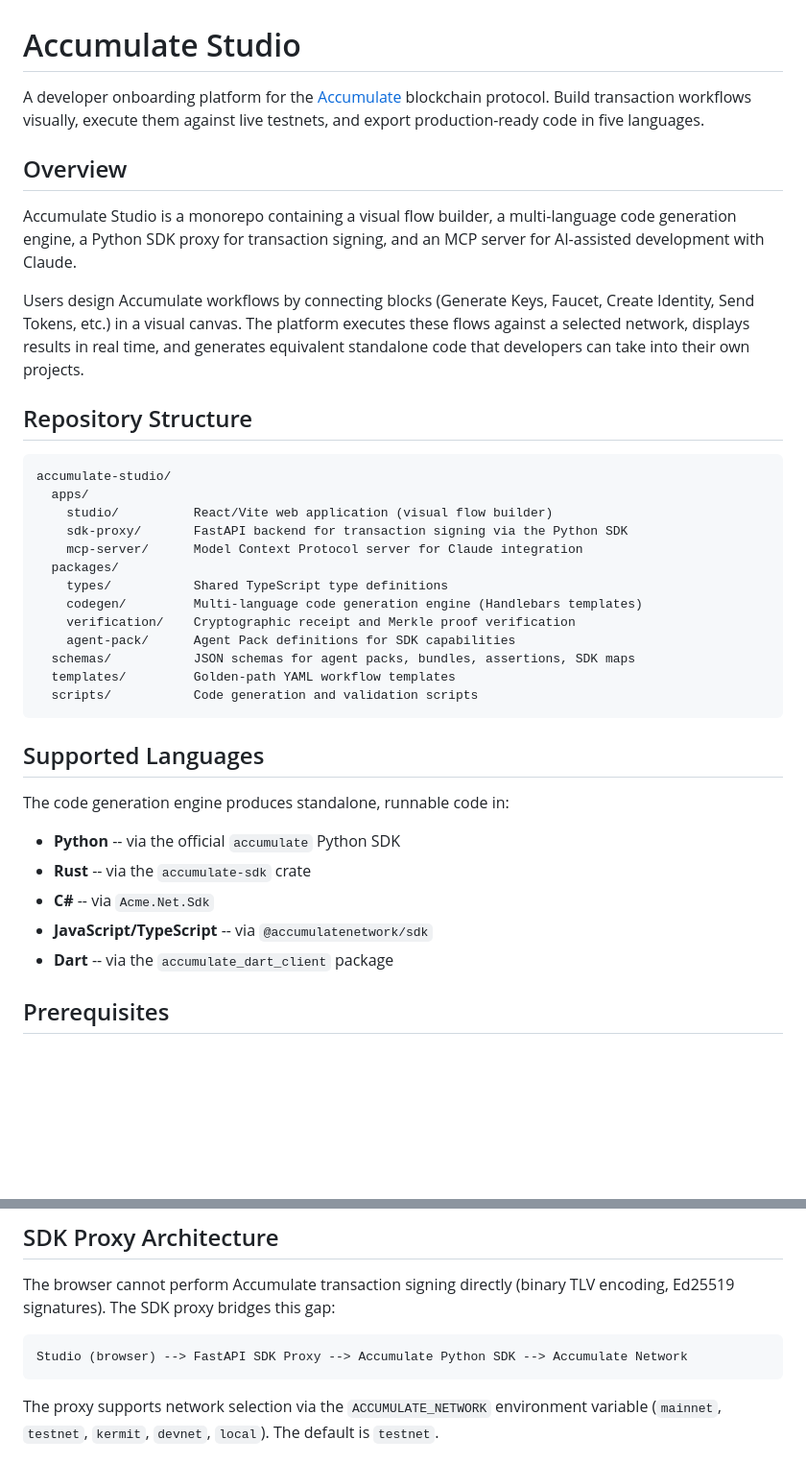
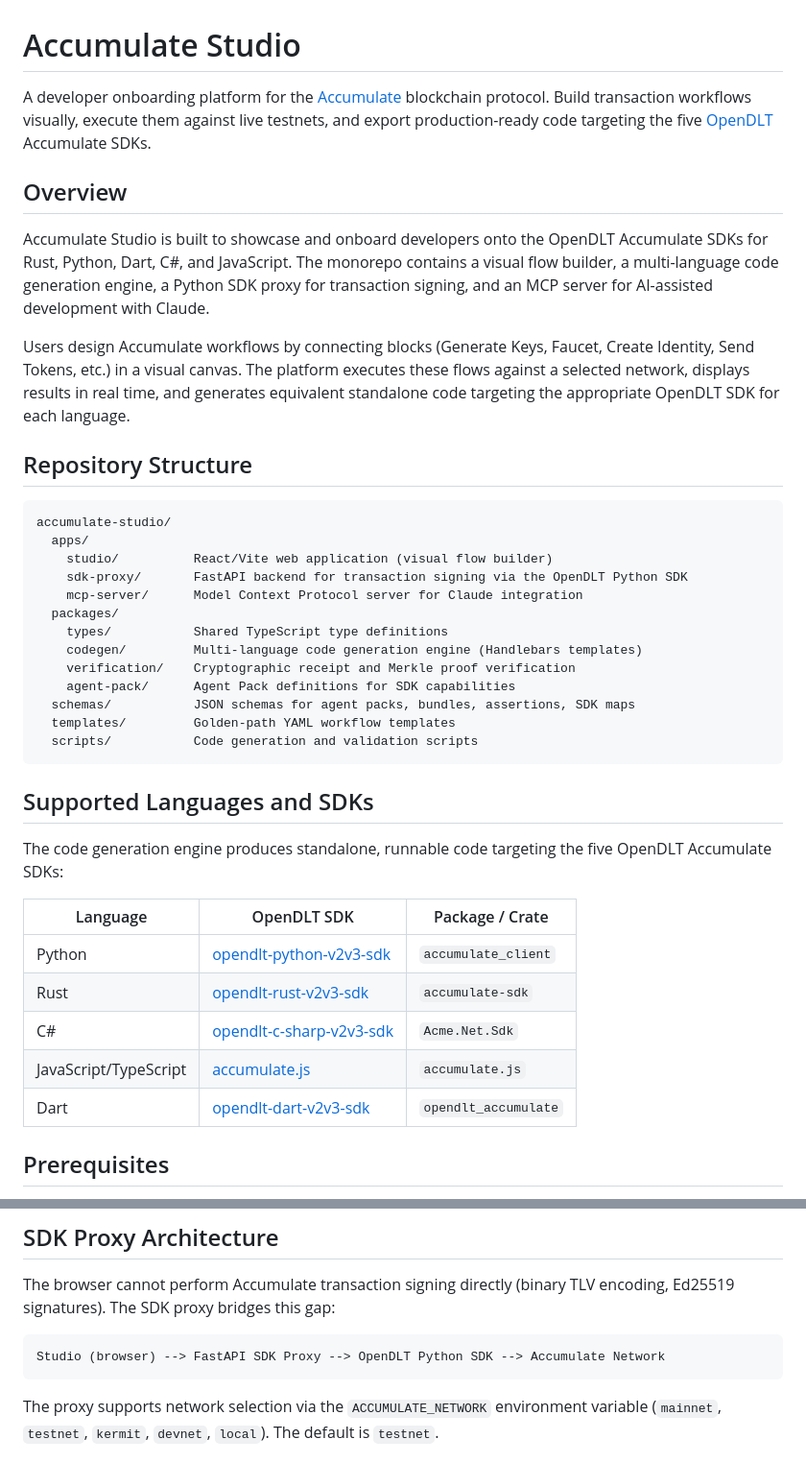
Before and after one commit to opendlt/accumulate_studio, a Markdown page: README.md, 2 parts joined by grey strips. Shown at 96% size. Rendered like a GitHub page; blank space fills up the shorter version.

Commit message:
Update README to reference all five OpenDLT SDKs consistently

````diff
--- a/README.md
+++ b/README.md
@@ -1,12 +1,12 @@
 # Accumulate Studio
 
-A developer onboarding platform for the [Accumulate](https://accumulatenetwork.io/) blockchain protocol. Build transaction workflows visually, execute them against live testnets, and export production-ready code in five languages.
+A developer onboarding platform for the [Accumulate](https://accumulatenetwork.io/) blockchain protocol. Build transaction workflows visually, execute them against live testnets, and export production-ready code targeting the five [OpenDLT](https://github.com/opendlt) Accumulate SDKs.
 
 ## Overview
 
-Accumulate Studio is a monorepo containing a visual flow builder, a multi-language code generation engine, a Python SDK proxy for transaction signing, and an MCP server for AI-assisted development with Claude.
+Accumulate Studio is built to showcase and onboard developers onto the OpenDLT Accumulate SDKs for Rust, Python, Dart, C#, and JavaScript. The monorepo contains a visual flow builder, a multi-language code generation engine, a Python SDK proxy for transaction signing, and an MCP server for AI-assisted development with Claude.
 
-Users design Accumulate workflows by connecting blocks (Generate Keys, Faucet, Create Identity, Send Tokens, etc.) in a visual canvas. The platform executes these flows against a selected network, displays results in real time, and generates equivalent standalone code that developers can take into their own projects.
+Users design Accumulate workflows by connecting blocks (Generate Keys, Faucet, Create Identity, Send Tokens, etc.) in a visual canvas. The platform executes these flows against a selected network, displays results in real time, and generates equivalent standalone code targeting the appropriate OpenDLT SDK for each language.
 
 ## Repository Structure
 
@@ -14,7 +14,7 @@ Users design Accumulate workflows by connecting blocks (Generate Keys, Faucet, C
 accumulate-studio/
   apps/
     studio/          React/Vite web application (visual flow builder)
-    sdk-proxy/       FastAPI backend for transaction signing via the Python SDK
+    sdk-proxy/       FastAPI backend for transaction signing via the OpenDLT Python SDK
     mcp-server/      Model Context Protocol server for Claude integration
   packages/
     types/           Shared TypeScript type definitions
@@ -26,15 +26,17 @@ accumulate-studio/
   scripts/           Code generation and validation scripts
 ```
 
-## Supported Languages
+## Supported Languages and SDKs
 
-The code generation engine produces standalone, runnable code in:
+The code generation engine produces standalone, runnable code targeting the five OpenDLT Accumulate SDKs:
 
-- **Python** -- via the official `accumulate` Python SDK
-- **Rust** -- via the `accumulate-sdk` crate
-- **C#** -- via `Acme.Net.Sdk`
-- **JavaScript/TypeScript** -- via `@accumulatenetwork/sdk`
-- **Dart** -- via the `accumulate_dart_client` package
+| Language | OpenDLT SDK | Package / Crate |
+|----------|-------------|-----------------|
+| Python | [opendlt-python-v2v3-sdk](https://github.com/opendlt/opendlt-python-v2v3-sdk) | `accumulate_client` |
+| Rust | [opendlt-rust-v2v3-sdk](https://github.com/opendlt/opendlt-rust-v2v3-sdk) | `accumulate-sdk` |
+| C# | [opendlt-c-sharp-v2v3-sdk](https://github.com/opendlt/opendlt-c-sharp-v2v3-sdk) | `Acme.Net.Sdk` |
+| JavaScript/TypeScript | [accumulate.js](https://github.com/opendlt/accumulate.js) | `accumulate.js` |
+| Dart | [opendlt-dart-v2v3-sdk](https://github.com/opendlt/opendlt-dart-v2v3-sdk) | `opendlt_accumulate` |
 
 ## Prerequisites
 
@@ -152,7 +154,7 @@ npm run dev:mcp
 The browser cannot perform Accumulate transaction signing directly (binary TLV encoding, Ed25519 signatures). The SDK proxy bridges this gap:
 
 ```
-Studio (browser) --> FastAPI SDK Proxy --> Accumulate Python SDK --> Accumulate Network
+Studio (browser) --> FastAPI SDK Proxy --> OpenDLT Python SDK --> Accumulate Network
 ```
 
 The proxy supports network selection via the `ACCUMULATE_NETWORK` environment variable (`mainnet`, `testnet`, `kermit`, `devnet`, `local`). The default is `testnet`.
````
